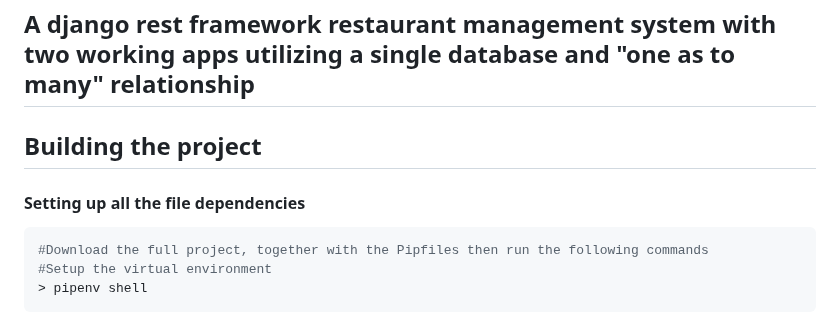
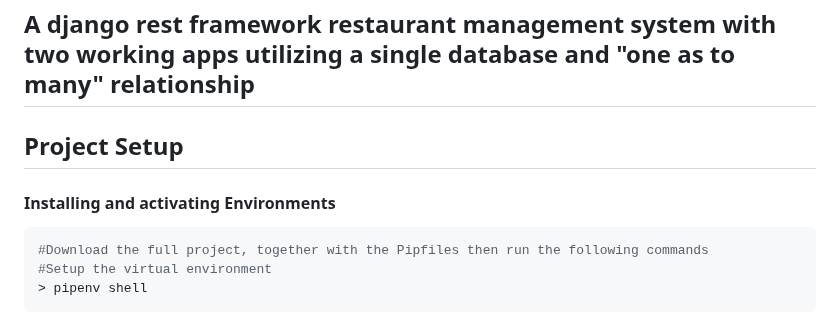
Before and after one commit to Ndhlovu1/django-crud-api-system, a Markdown page: README.md, the part around the change. GitHub-like rendering.

````diff
--- a/README.md
+++ b/README.md
@@ -1,8 +1,8 @@
 # Django Rest Framework(RestApi) Management System
 ## A django rest framework restaurant management system with two working apps utilizing a single database and "one as to many" relationship
 
-## Building the project
-#### Setting up all the file dependencies
+## Project Setup
+#### Installing and activating Environments
 ```shell
 #Download the full project, together with the Pipfiles then run the following commands
 #Setup the virtual environment
````
